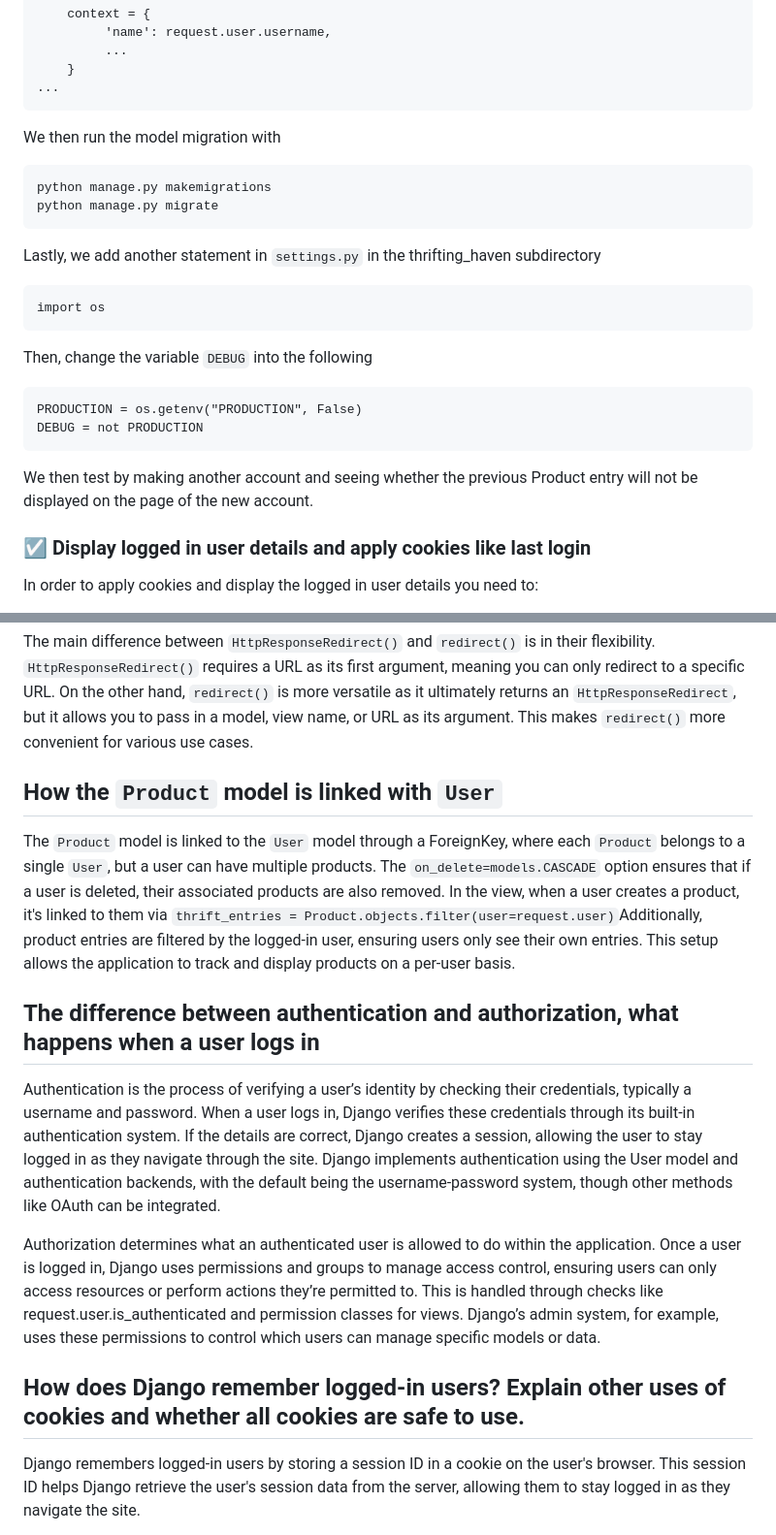
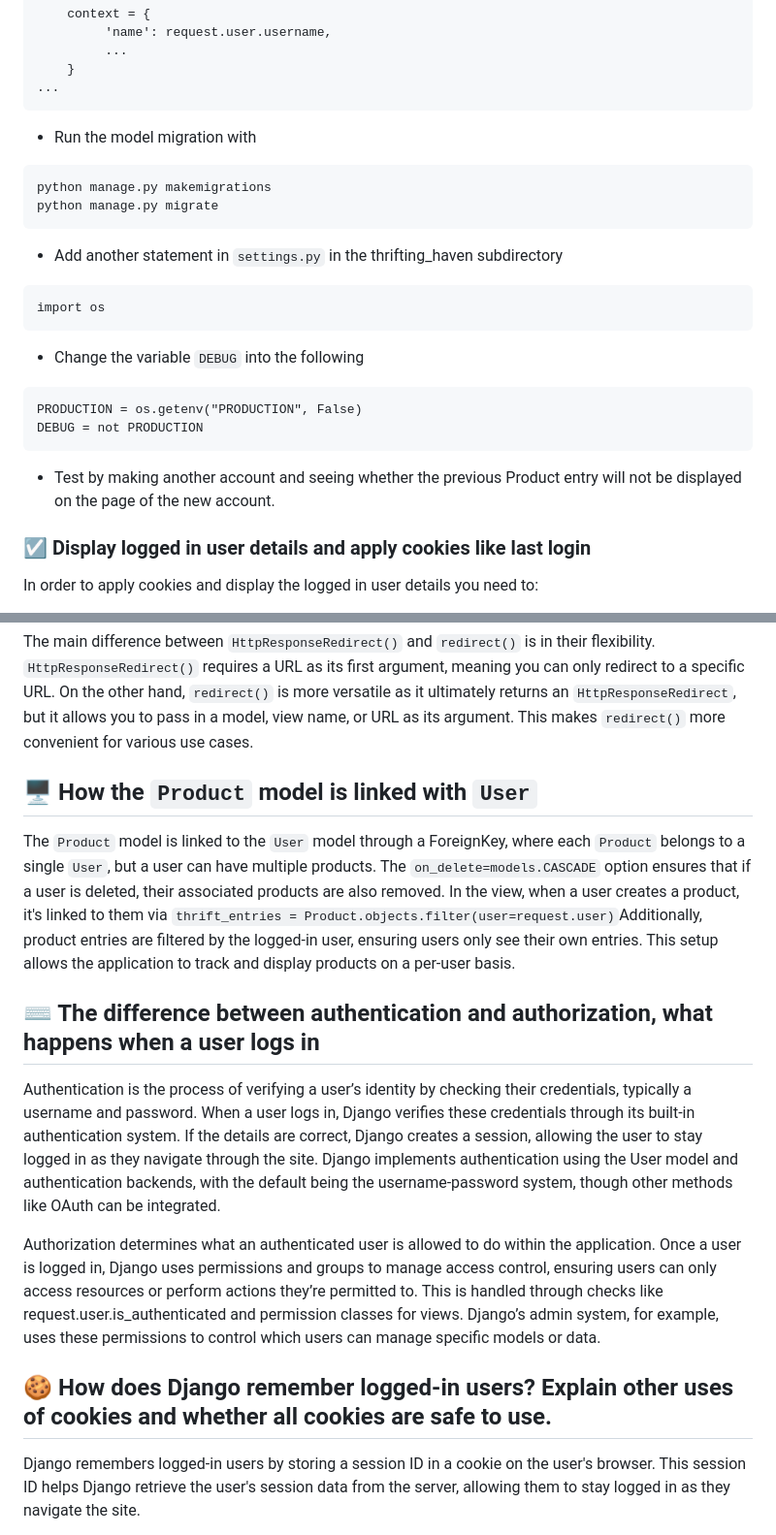
Before and after one commit to ksmratih/thrifting-haven, a Markdown page: README.md, 2 parts joined by grey strips. Shown: that part at 97% size. Drawn GitHub-style; folded sections open.

Commit message:
completed assignment 4

````diff
--- a/README.md
+++ b/README.md
@@ -417,21 +417,21 @@ def show_main(request):
     }
 ...
 ```
-We then run the model migration with
++ Run the model migration with
 ```
 python manage.py makemigrations
 python manage.py migrate
 ```
-Lastly, we add another statement in `settings.py` in the thrifting_haven subdirectory
++ Add another statement in `settings.py` in the thrifting_haven subdirectory
 ```
 import os
 ```
-Then, change the variable `DEBUG` into the following
++ Change the variable `DEBUG` into the following
 ```
 PRODUCTION = os.getenv("PRODUCTION", False)
 DEBUG = not PRODUCTION
 ```
-We then test by making another account and seeing whether the previous Product entry will not be displayed on the page of the new account.
++ Test by making another account and seeing whether the previous Product entry will not be displayed on the page of the new account.
 
 ### :ballot_box_with_check: Display logged in user details and apply cookies like last login
 
@@ -479,19 +479,19 @@ def logout_user(request):
 
 The main difference between `HttpResponseRedirect()` and `redirect()` is in their flexibility. `HttpResponseRedirect()` requires a URL as its first argument, meaning you can only redirect to a specific URL. On the other hand, `redirect()` is more versatile as it ultimately returns an `HttpResponseRedirect`, but it allows you to pass in a model, view name, or URL as its argument. This makes `redirect()` more convenient for various use cases.
 
-## How the `Product` model is linked with `User`
+## :desktop_computer: How the `Product` model is linked with `User`
 
 The `Product` model is linked to the `User` model through a ForeignKey, where each `Product` belongs to a single `User`, but a user can have multiple products. The `on_delete=models.CASCADE` option ensures that if a user is deleted, their associated products are also removed. In the view, when a user creates a product, it's linked to them via `thrift_entries = Product.objects.filter(user=request.user)`Additionally, product entries are filtered by the logged-in user, ensuring users only see their own entries. This setup allows the application to track and display products on a per-user basis.
 
 
-## The difference between authentication and authorization, what happens when a user logs in
+## :keyboard: The difference between authentication and authorization, what happens when a user logs in
 
 Authentication is the process of verifying a user’s identity by checking their credentials, typically a username and password. When a user logs in, Django verifies these credentials through its built-in authentication system. If the details are correct, Django creates a session, allowing the user to stay logged in as they navigate through the site. Django implements authentication using the User model and authentication backends, with the default being the username-password system, though other methods like OAuth can be integrated.
 
 Authorization determines what an authenticated user is allowed to do within the application. Once a user is logged in, Django uses permissions and groups to manage access control, ensuring users can only access resources or perform actions they’re permitted to. This is handled through checks like request.user.is_authenticated and permission classes for views. Django’s admin system, for example, uses these permissions to control which users can manage specific models or data.
 
 
-## How does Django remember logged-in users? Explain other uses of cookies and whether all cookies are safe to use.
+## :cookie: How does Django remember logged-in users? Explain other uses of cookies and whether all cookies are safe to use.
 
 Django remembers logged-in users by storing a session ID in a cookie on the user's browser. This session ID helps Django retrieve the user's session data from the server, allowing them to stay logged in as they navigate the site.
 
````
